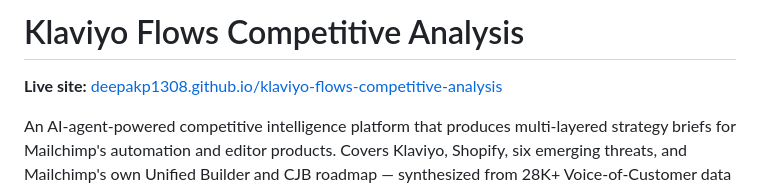
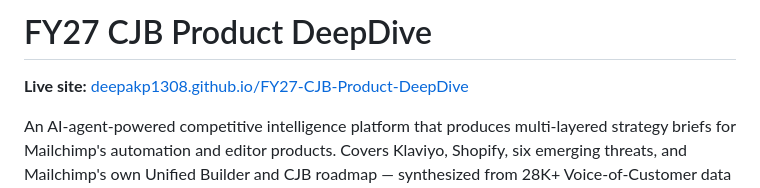
Before and after one commit to deepakp1308/klaviyo-flows-competitive-analysis, a Markdown page: README.md, the part around the change. Drawn GitHub-style.

Commit message:
Rename repo title to MC FY27 CJB Product Deep Dive
Co-authored-by: Cursor <cursoragent@cursor.com>

```diff
--- a/README.md
+++ b/README.md
@@ -1,6 +1,6 @@
-# Klaviyo Flows Competitive Analysis
+# FY27 CJB Product DeepDive
 
-**Live site:** [deepakp1308.github.io/klaviyo-flows-competitive-analysis](https://deepakp1308.github.io/klaviyo-flows-competitive-analysis/)
+**Live site:** [deepakp1308.github.io/FY27-CJB-Product-DeepDive](https://deepakp1308.github.io/FY27-CJB-Product-DeepDive/)
 
 An AI-agent-powered competitive intelligence platform that produces multi-layered strategy briefs for Mailchimp's automation and editor products. Covers Klaviyo, Shopify, six emerging threats, and Mailchimp's own Unified Builder and CJB roadmap — synthesized from 28K+ Voice-of-Customer data points, BigQuery product health telemetry, internal repo forensics, and live browser-based UX audits.
 
```
